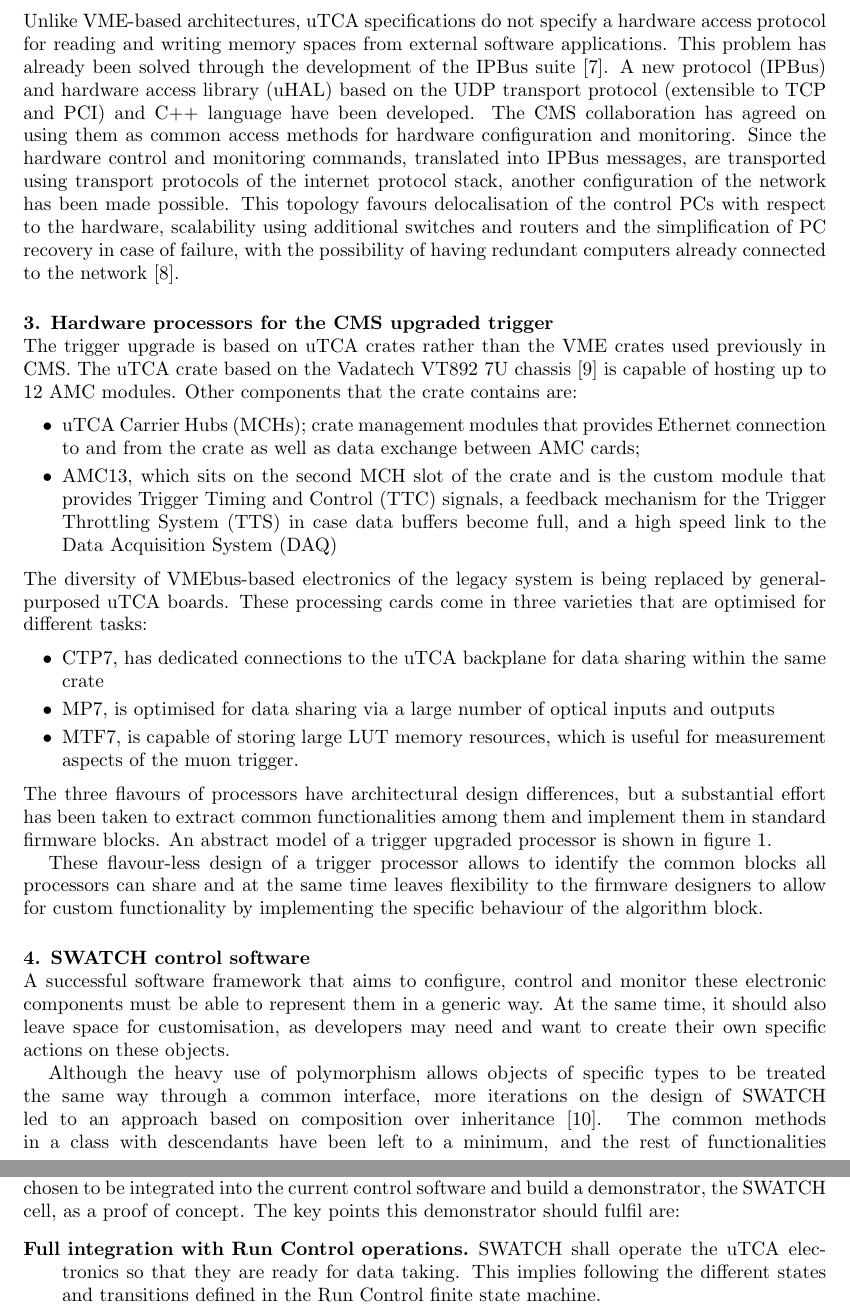
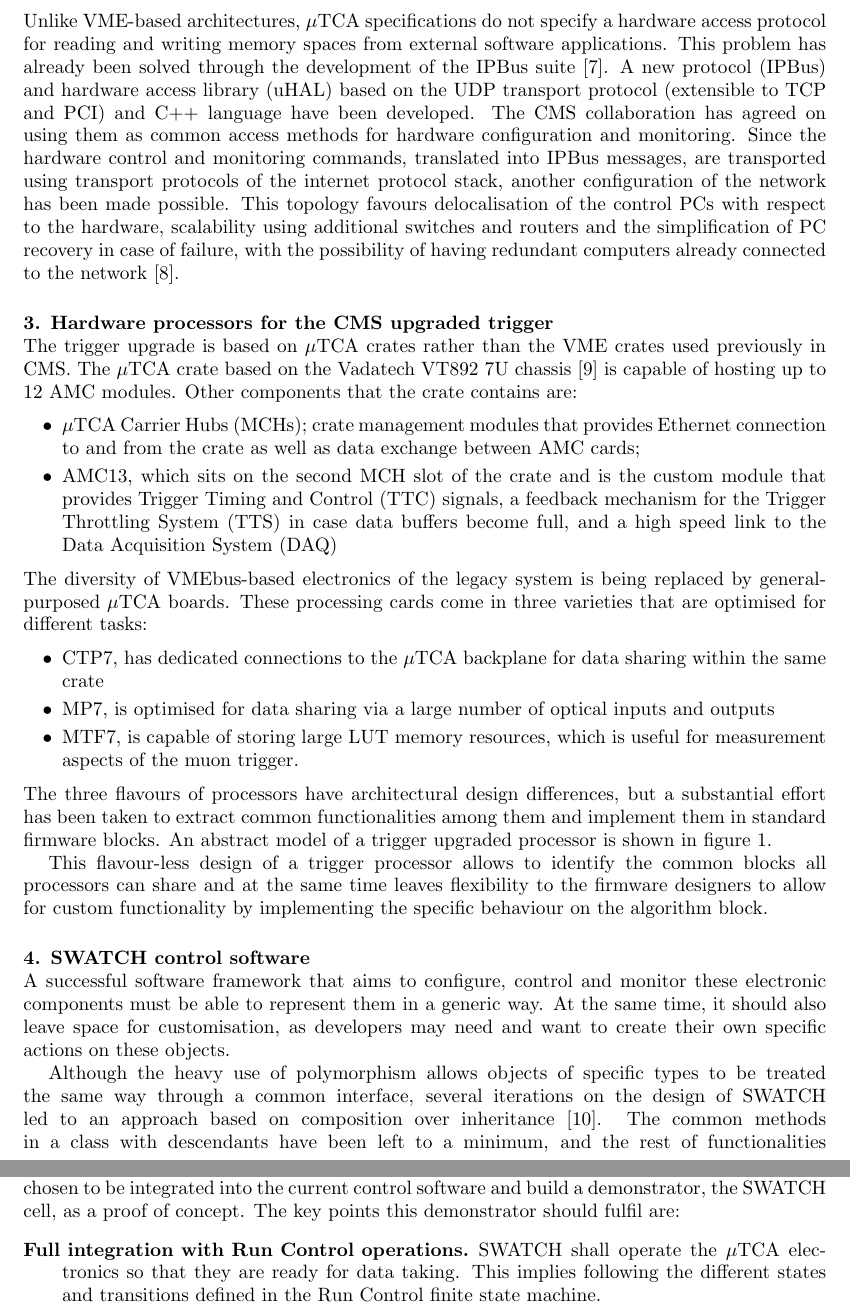
Before and after one commit to carlosghabrous/docs, a LaTeX document (chep2015/paper/JPCSLaTeXGuidelines.tex): two parts of pages 3 and 7 of 8, joined at a grey line, cut so that both start at the same text. Compiled offline with pdfLaTeX.

Commit message:
Adding corrections

```diff
--- a/chep2015/paper/JPCSLaTeXGuidelines.tex
+++ b/chep2015/paper/JPCSLaTeXGuidelines.tex
@@ -1,3 +1,5 @@
 \documentclass[a4paper]{jpconf}
 \usepackage{graphicx}
+\usepackage{amsmath}
+
 \begin{document}
@@ -39,17 +41,17 @@ The CMS L1T is configured, controlled and monitored by its Control and Monitorin
 
 \subsection{Run 2}
-The L1T upgrade will bring into the trigger seven new subsystems, over 100 uTCA boards in three different flavours and around 3000 new optical links to interconnect the new hardware. Unlike VME-based architectures, uTCA specifications do not specify a hardware access protocol for reading and writing memory spaces from external software applications. This problem has already been solved  through the development of the IPBus suite \cite{ipbus_suite}. A new protocol (IPBus) and hardware access library (uHAL) based on the UDP transport protocol (extensible to TCP and PCI) and C++ language have been developed. The CMS collaboration has agreed on using them as common access methods for hardware configuration and monitoring. Since the hardware control and monitoring commands, translated into IPBus messages, are transported using transport protocols of the internet protocol stack, another configuration of the network has been made possible. This topology favours delocalisation of the control PCs with respect to the hardware, scalability using additional switches and routers and the simplification of PC recovery in case of failure, with the possibility of having redundant computers already connected to the network \cite{tom_paper}.
+The L1T upgrade will bring into the trigger seven new subsystems, over 100 $\mu$TCA boards in three different flavours and around 3000 new optical links to interconnect the new hardware. Unlike VME-based architectures, $\mu$TCA specifications do not specify a hardware access protocol for reading and writing memory spaces from external software applications. This problem has already been solved  through the development of the IPBus suite \cite{ipbus_suite}. A new protocol (IPBus) and hardware access library (uHAL) based on the UDP transport protocol (extensible to TCP and PCI) and C++ language have been developed. The CMS collaboration has agreed on using them as common access methods for hardware configuration and monitoring. Since the hardware control and monitoring commands, translated into IPBus messages, are transported using transport protocols of the internet protocol stack, another configuration of the network has been made possible. This topology favours delocalisation of the control PCs with respect to the hardware, scalability using additional switches and routers and the simplification of PC recovery in case of failure, with the possibility of having redundant computers already connected to the network \cite{tom_paper}.
 
 \section{Hardware processors for the CMS upgraded trigger}
 
-The trigger upgrade is based on uTCA crates rather than the VME crates used previously in CMS. The uTCA crate based on the Vadatech VT892 7U chassis \cite{vadatech} is capable of hosting up to 12 AMC modules. Other components that the crate contains are:
+The trigger upgrade is based on $\mu$TCA crates rather than the VME crates used previously in CMS. The $\mu$TCA crate based on the Vadatech VT892 7U chassis \cite{vadatech} is capable of hosting up to 12 AMC modules. Other components that the crate contains are:
 \begin{itemize}
-  \item uTCA Carrier Hubs (MCHs); crate management modules that provides Ethernet connection to and from the crate as well as data exchange between AMC cards;
+  \item $\mu$TCA Carrier Hubs (MCHs); crate management modules that provides Ethernet connection to and from the crate as well as data exchange between AMC cards;
   \item AMC13, which sits on the second MCH slot of the crate and is the custom module that provides Trigger Timing and Control (TTC) signals, a feedback mechanism for the Trigger Throttling System (TTS) in case data buffers become full, and a high speed link to the Data Acquisition System (DAQ)
 \end{itemize}
-The diversity of VMEbus-based electronics of the legacy system is being replaced by general-purposed uTCA boards. These processing cards come in three varieties that are optimised for different tasks:
+The diversity of VMEbus-based electronics of the legacy system is being replaced by general-purposed $\mu$TCA boards. These processing cards come in three varieties that are optimised for different tasks:
 \begin{itemize}
-  \item CTP7, has dedicated connections to the uTCA backplane for data sharing within the same crate
+  \item CTP7, has dedicated connections to the $\mu$TCA backplane for data sharing within the same crate
   \item MP7, is optimised for data sharing via a large number of optical inputs and outputs
   \item MTF7, is capable of storing large LUT memory resources, which is useful for measurement aspects of the muon trigger.
 \end{itemize}
@@ -62,7 +64,7 @@ The three flavours of processors have architectural design differences, but a su
 \caption{\label{label} Internal firmware blocks of a common processor}
 \end{figure}
 
-These flavour-less design of a trigger processor allows to identify the common blocks all processors can share and at the same time leaves flexibility to the firmware designers to allow for custom functionality by implementing the specific behaviour of the algorithm block.
+This flavour-less design of a trigger processor allows to identify the common blocks all processors can share and at the same time leaves flexibility to the firmware designers to allow for custom functionality by implementing the specific behaviour on the algorithm block.
 
 
 \section{SWATCH control software}
@@ -72,8 +74,8 @@ A successful software framework that aims to configure, control and monitor thes
 %Figure [] shows a simplified version of the initial approach to SWATCH and the classes representing the major hardware components intervening in the trigger upgrade.
 %(figure with device, processor, MP7 and so processors, AMC13 etc).
 
-Although the heavy use of polymorphism allows objects of specific types to be treated the same way through a common interface, more iterations on the design of SWATCH led to an approach based on composition over inheritance \cite{gof}. The common methods in a class with descendants have been left to a minimum, and the rest of functionalities are contained in different objects of this class. Figure 2 shows the example with the
-\verb Processor class and their different descendants.
+Although the heavy use of polymorphism allows objects of specific types to be treated the same way through a common interface, several iterations on the design of SWATCH led to an approach based on composition over inheritance \cite{gof}. The common methods in a class with descendants have been left to a minimum, and the rest of functionalities are contained in different objects of this class. Figure 2 shows the example with the
+\verb Processor  class and their different descendants.
 
 \begin{figure}
 \begin{center}
@@ -156,7 +158,7 @@ The L1T software has to provide the means to configure, control, monitor and val
 Although the SWATCH packages are continuously evolving, a beta version has already been chosen to be integrated into the current control software and build a demonstrator, the SWATCH cell, as a proof of concept. The key points this demonstrator should fulfil are:
 
 \begin{description}
-  \item[Full integration with Run Control operations.] SWATCH shall operate the uTCA electronics so that they are ready for data taking. This implies following the different states and transitions defined in the Run Control finite state machine.
+  \item[Full integration with Run Control operations.] SWATCH shall operate the $\mu$TCA electronics so that they are ready for data taking. This implies following the different states and transitions defined in the Run Control finite state machine.
   \item[Configuration from files and databases.] Data used to configure processors reside in permanent storage solutions. SWATCH has to be able to receive the bulk of configuration data from these sources using standard queries, break it down into pieces and distribute them to their corresponding components.
   \item[Status and monitoring.] A general panel in which the status of each hardware component (processor, link) is displayed and updated periodically. Also, a more specific view of this panel will show relevant registers and memory spaces from processors.
   \item[Introspection.] The end user shall know which actions can be taken on which components.
```
Also changed, not shown: chep2015/paper/JPCSLaTeXGuidelines.pdf, chep2015/paper/JPCSLaTeXGuidelines.tex (26 more changed lines), 3 other files.
